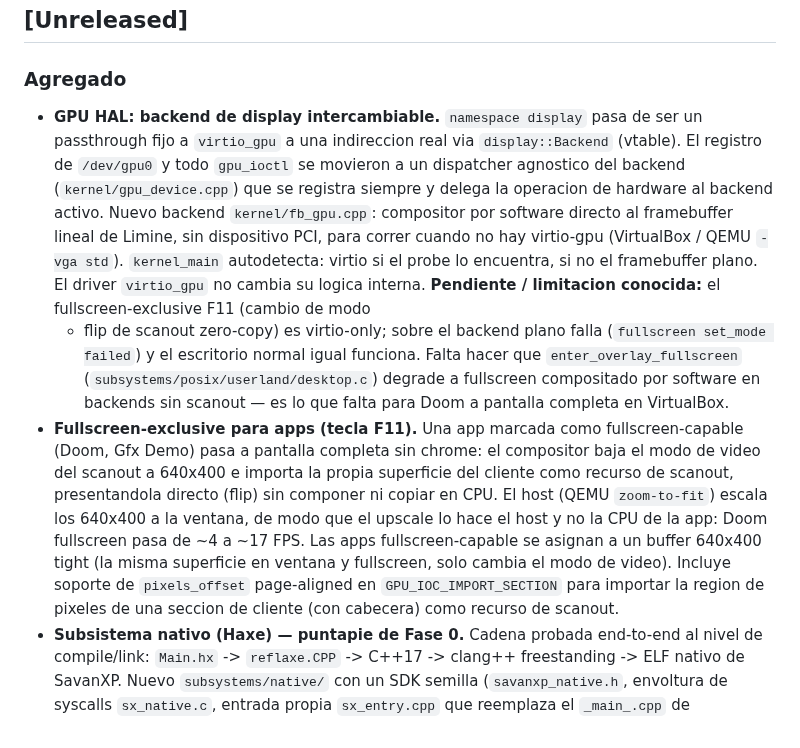
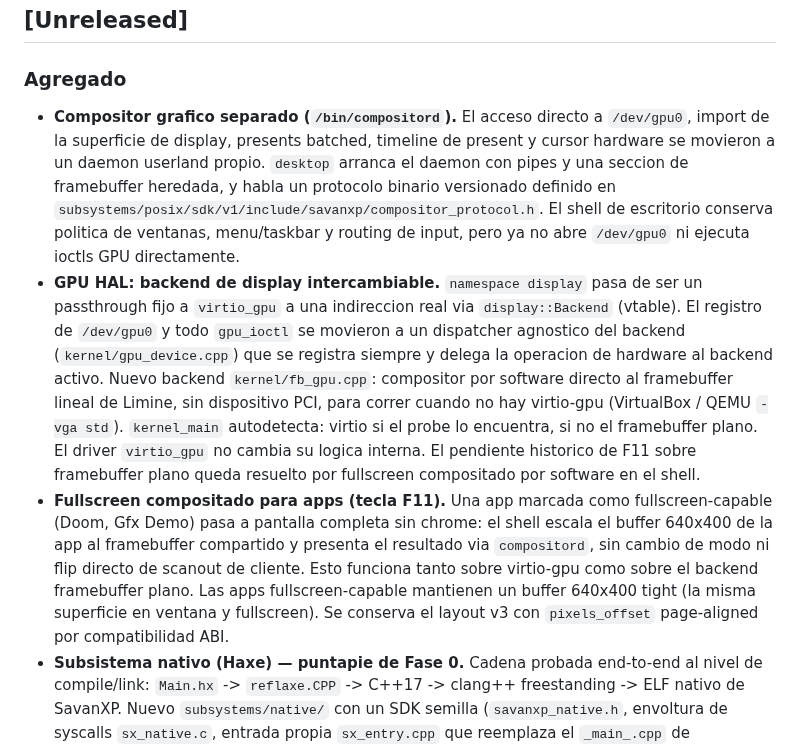
Before and after one commit to SavanDev/SavanXP, a Markdown page: CHANGELOG.md, the part around the change. Rendered like a GitHub page.

Commit message:
docs(desktop): documentar separacion de compositord

```diff
--- a/CHANGELOG.md
+++ b/CHANGELOG.md
@@ -12,6 +12,14 @@ Notas de corte:
 
 ### Agregado
 
+- **Compositor grafico separado (`/bin/compositord`).** El acceso directo a
+  `/dev/gpu0`, import de la superficie de display, presents batched, timeline de
+  present y cursor hardware se movieron a un daemon userland propio. `desktop`
+  arranca el daemon con pipes y una seccion de framebuffer heredada, y habla un
+  protocolo binario versionado definido en
+  `subsystems/posix/sdk/v1/include/savanxp/compositor_protocol.h`. El shell de
+  escritorio conserva politica de ventanas, menu/taskbar y routing de input, pero
+  ya no abre `/dev/gpu0` ni ejecuta ioctls GPU directamente.
 - **GPU HAL: backend de display intercambiable.** `namespace display` pasa de ser
   un passthrough fijo a `virtio_gpu` a una indireccion real via `display::Backend`
   (vtable). El registro de `/dev/gpu0` y todo `gpu_ioctl` se movieron a un
@@ -20,24 +28,17 @@ Notas de corte:
   `kernel/fb_gpu.cpp`: compositor por software directo al framebuffer lineal de
   Limine, sin dispositivo PCI, para correr cuando no hay virtio-gpu (VirtualBox /
   QEMU `-vga std`). `kernel_main` autodetecta: virtio si el probe lo encuentra, si
-  no el framebuffer plano. El driver `virtio_gpu` no cambia su logica interna.
-  **Pendiente / limitacion conocida:** el fullscreen-exclusive F11 (cambio de modo
-  + flip de scanout zero-copy) es virtio-only; sobre el backend plano falla
-  (`fullscreen set_mode failed`) y el escritorio normal igual funciona. Falta
-  hacer que `enter_overlay_fullscreen` (`subsystems/posix/userland/desktop.c`)
-  degrade a fullscreen compositado por software en backends sin scanout — es lo
-  que falta para Doom a pantalla completa en VirtualBox.
-- **Fullscreen-exclusive para apps (tecla F11).** Una app marcada como
+  no el framebuffer plano. El driver `virtio_gpu` no cambia su logica interna. El
+  pendiente historico de F11 sobre framebuffer plano queda resuelto por
+  fullscreen compositado por software en el shell.
+- **Fullscreen compositado para apps (tecla F11).** Una app marcada como
   fullscreen-capable (Doom, Gfx Demo) pasa a pantalla completa sin chrome: el
-  compositor baja el modo de video del scanout a 640x400 e importa la propia
-  superficie del cliente como recurso de scanout, presentandola directo (flip)
-  sin componer ni copiar en CPU. El host (QEMU `zoom-to-fit`) escala los 640x400
-  a la ventana, de modo que el upscale lo hace el host y no la CPU de la app:
-  Doom fullscreen pasa de ~4 a ~17 FPS. Las apps fullscreen-capable se asignan a
-  un buffer 640x400 tight (la misma superficie en ventana y fullscreen, solo
-  cambia el modo de video). Incluye soporte de `pixels_offset` page-aligned en
-  `GPU_IOC_IMPORT_SECTION` para importar la region de pixeles de una seccion de
-  cliente (con cabecera) como recurso de scanout.
+  shell escala el buffer 640x400 de la app al framebuffer compartido y presenta el
+  resultado via `compositord`, sin cambio de modo ni flip directo de scanout de
+  cliente. Esto funciona tanto sobre virtio-gpu como sobre el backend framebuffer
+  plano. Las apps fullscreen-capable mantienen un buffer 640x400 tight (la misma
+  superficie en ventana y fullscreen). Se conserva el layout v3 con
+  `pixels_offset` page-aligned por compatibilidad ABI.
 - **Subsistema nativo (Haxe) — puntapie de Fase 0.** Cadena probada end-to-end
   al nivel de compile/link: `Main.hx` -> `reflaxe.CPP` -> C++17 -> clang++
   freestanding -> ELF nativo de SavanXP. Nuevo `subsystems/native/` con un SDK
```
Also changed, not shown: 2 other files.
